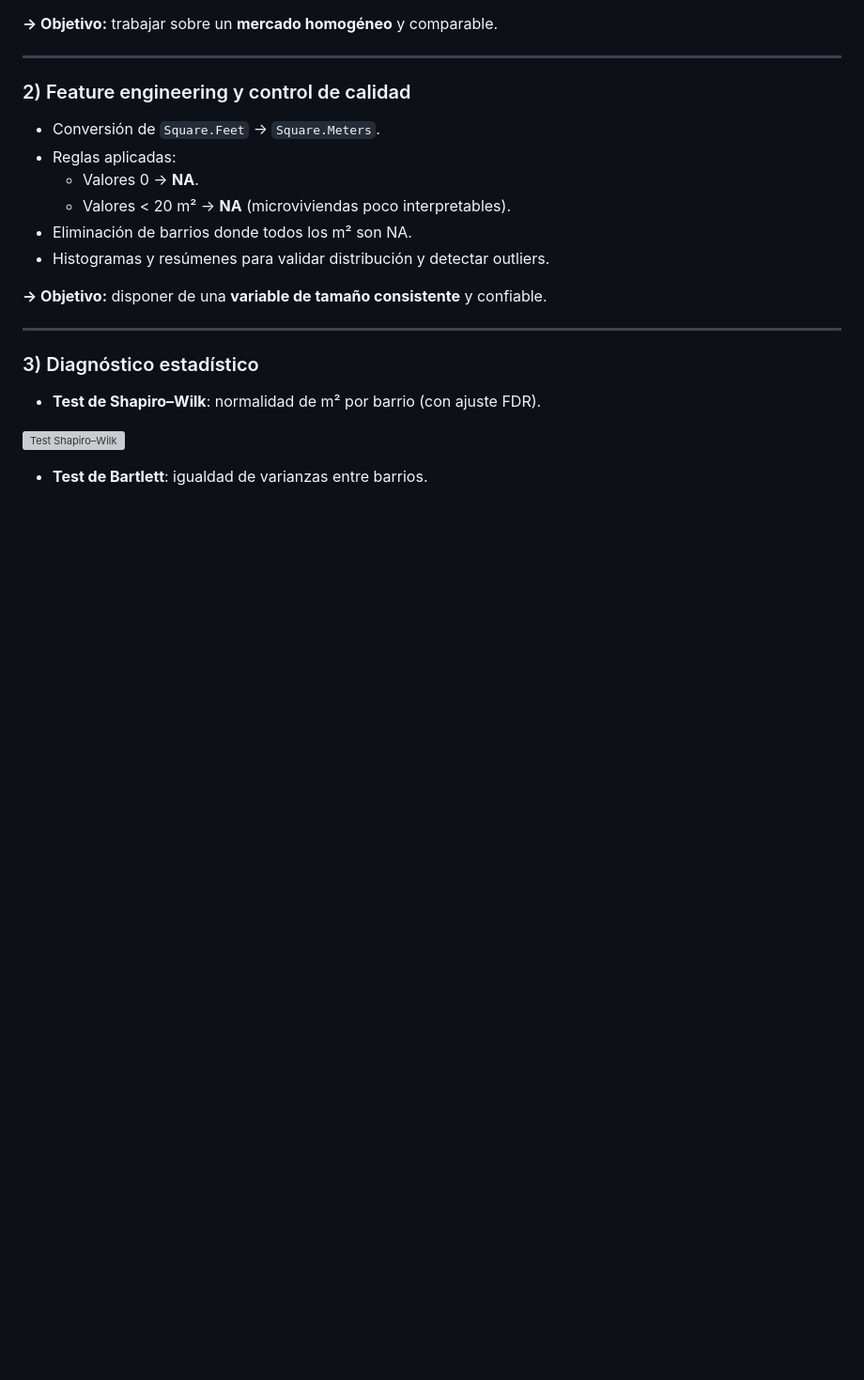
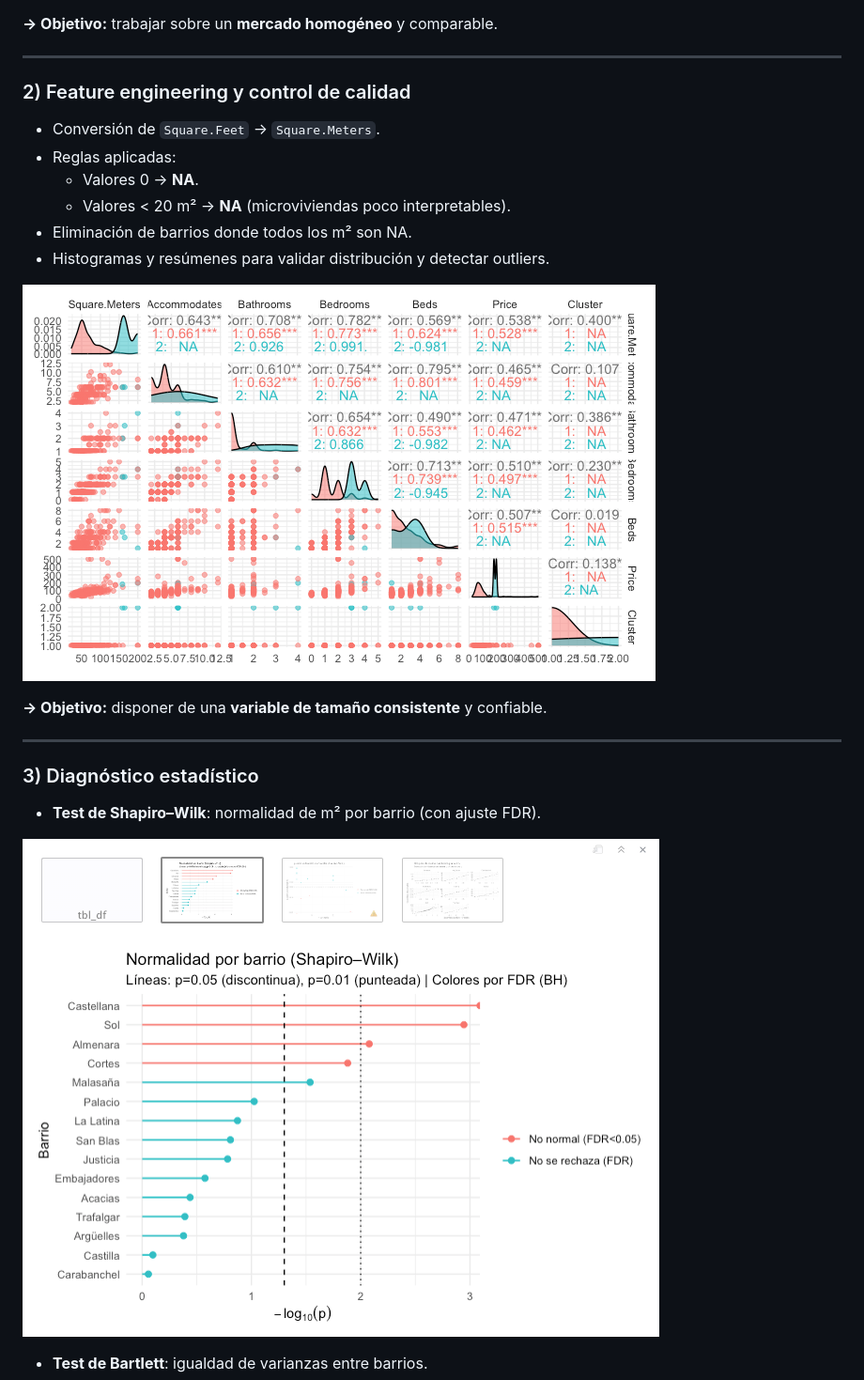
Before and after one commit to DaSotSe/Estad_Algebra_Proyect, a Markdown page: README.md, the part around one of its changes. Shown at 94% size. Rendered like a GitHub page; blank space fills up the shorter version; grey boxes are pictures that could not be loaded.

```diff
--- a/README.md
+++ b/README.md
@@ -116,13 +116,18 @@ El notebook sigue una secuencia lógica de análisis y modelado orientada a reso
 - Eliminación de barrios donde todos los m² son NA.
 - Histogramas y resúmenes para validar distribución y detectar outliers.
 
+![Silhouette clusters](Imagenes/6.png)
+
 **→ Objetivo:** disponer de una **variable de tamaño consistente** y confiable.
 
 ---
 
 ### 3) Diagnóstico estadístico
+
 - **Test de Shapiro–Wilk**: normalidad de m² por barrio (con ajuste FDR).
 
-![Test Shapiro–Wilk](imagenes/1.png)
+![Test Shapiro–Wilk](Imagenes/1.png)
+
+
 
 - **Test de Bartlett**: igualdad de varianzas entre barrios.
```
Also changed, not shown: other parts of README.md (+14 -0 lines).
